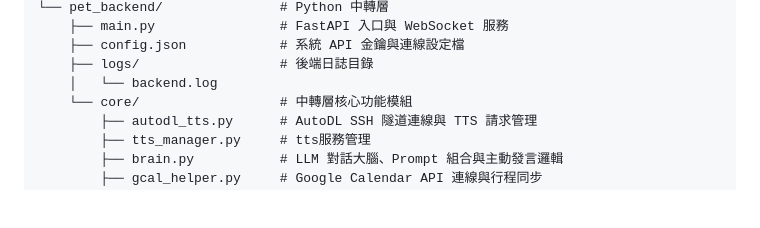
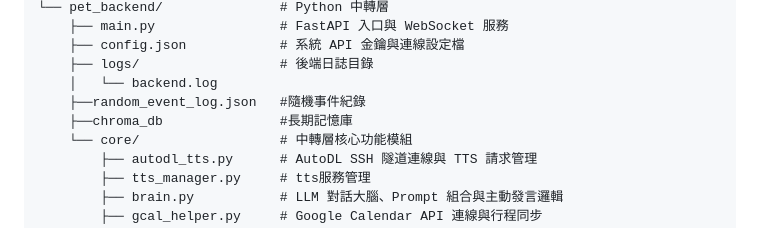
Before and after one commit to Braised-BBQ/Murasame-aipet, a Markdown page: Readme.md, the part around the change. Rendered like a GitHub page; blank space fills up the shorter version.

Commit message:
Add random_event_log.json and chroma_db to Readme

```diff
--- a/Readme.md
+++ b/Readme.md
@@ -35,6 +35,8 @@
     ├── config.json            # 系統 API 金鑰與連線設定檔
     ├── logs/                  # 後端日誌目錄
     │   └── backend.log
+    ├──random_event_log.json   #隨機事件紀錄
+    ├──chroma_db               #長期記憶庫
     └── core/                  # 中轉層核心功能模組
         ├── autodl_tts.py      # AutoDL SSH 隧道連線與 TTS 請求管理
         ├── tts_manager.py     # tts服務管理
```
